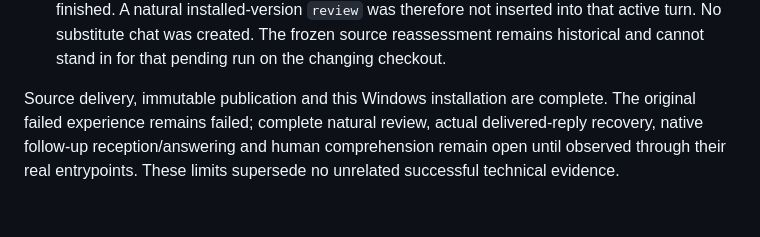
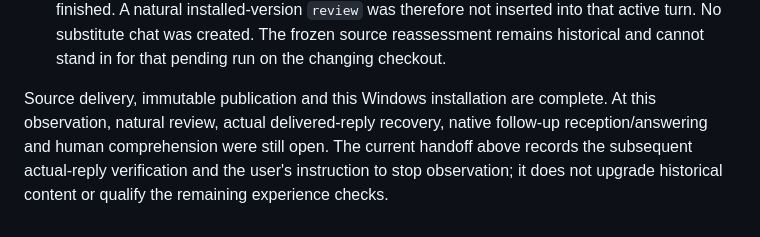
Before and after one commit to lly-personal/agent-memory-sidecar, a Markdown page: docs/evidence/2026-11-04-scout-user-journey-repair.md, the part around one of its changes. Rendered like a GitHub page.

```diff
--- a/docs/evidence/2026-11-04-scout-user-journey-repair.md
+++ b/docs/evidence/2026-11-04-scout-user-journey-repair.md
@@ -154,6 +189,7 @@ Observed on 2026-11-04 after the candidate checks above:
   installed-version `review` was therefore not inserted into that active turn. No substitute chat was created. The frozen
   source reassessment remains historical and cannot stand in for that pending run on the changing checkout.
 
-Source delivery, immutable publication and this Windows installation are complete. The original failed experience remains
-failed; complete natural review, actual delivered-reply recovery, native follow-up reception/answering and human comprehension
-remain open until observed through their real entrypoints. These limits supersede no unrelated successful technical evidence.
+Source delivery, immutable publication and this Windows installation are complete. At this observation, natural review,
+actual delivered-reply recovery, native follow-up reception/answering and human comprehension were still open. The current
+handoff above records the subsequent actual-reply verification and the user's instruction to stop observation; it does not
+upgrade historical content or qualify the remaining experience checks.
```
Also changed, not shown: other parts of docs/evidence/2026-11-04-scout-user-journey-repair.md (+35 -0 lines).
